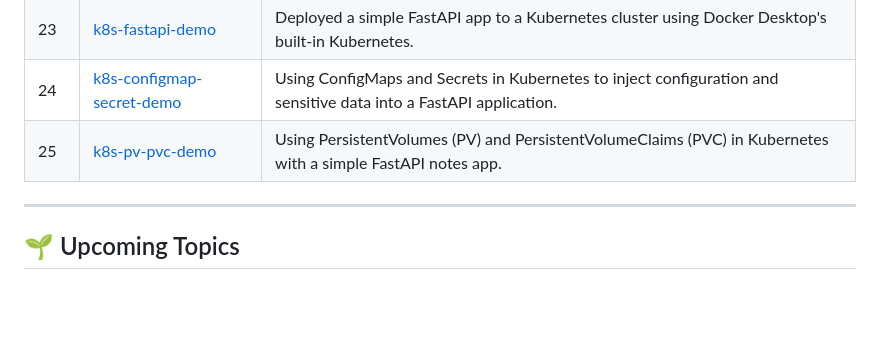
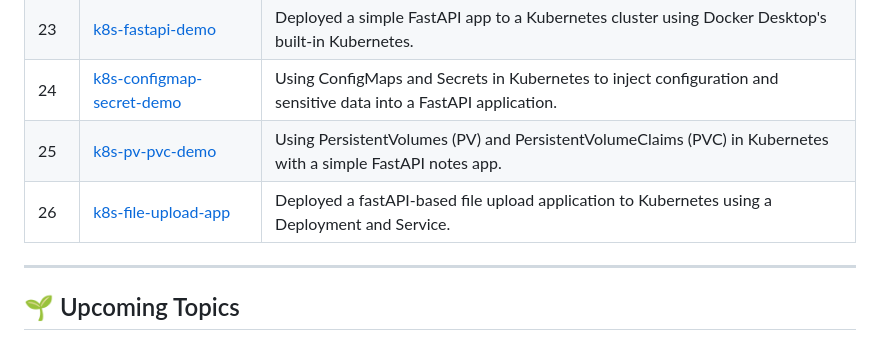
Before and after one commit to sachelsout/infra-lab, a Markdown page: README.md, the part around the change. Drawn GitHub-style; blank space fills up the shorter version.

Commit message:
Updated main README file

```diff
--- a/README.md
+++ b/README.md
@@ -52,6 +52,7 @@ This repository documents my **3-month journey to learn Infrastructure Engineeri
 | 23 | [k8s-fastapi-demo](https://github.com/sachelsout/infra-lab/tree/main/week-4/k8s-fastapi-demo) | Deployed a simple FastAPI app to a Kubernetes cluster using Docker Desktop's built-in Kubernetes. |
 | 24 | [k8s-configmap-secret-demo](https://github.com/sachelsout/infra-lab/tree/main/week-4/k8s-configmap-secret-demo) | Using ConfigMaps and Secrets in Kubernetes to inject configuration and sensitive data into a FastAPI application. |
 | 25 | [k8s-pv-pvc-demo](https://github.com/sachelsout/infra-lab/tree/main/week-4/k8s-pv-pvc-demo) | Using PersistentVolumes (PV) and PersistentVolumeClaims (PVC) in Kubernetes with a simple FastAPI notes app. |
+| 26 | [k8s-file-upload-app](https://github.com/sachelsout/infra-lab/tree/main/week-4/k8s-file-upload-app) | Deployed a fastAPI-based file upload application to Kubernetes using a Deployment and Service. |
 
 ---
 
```
